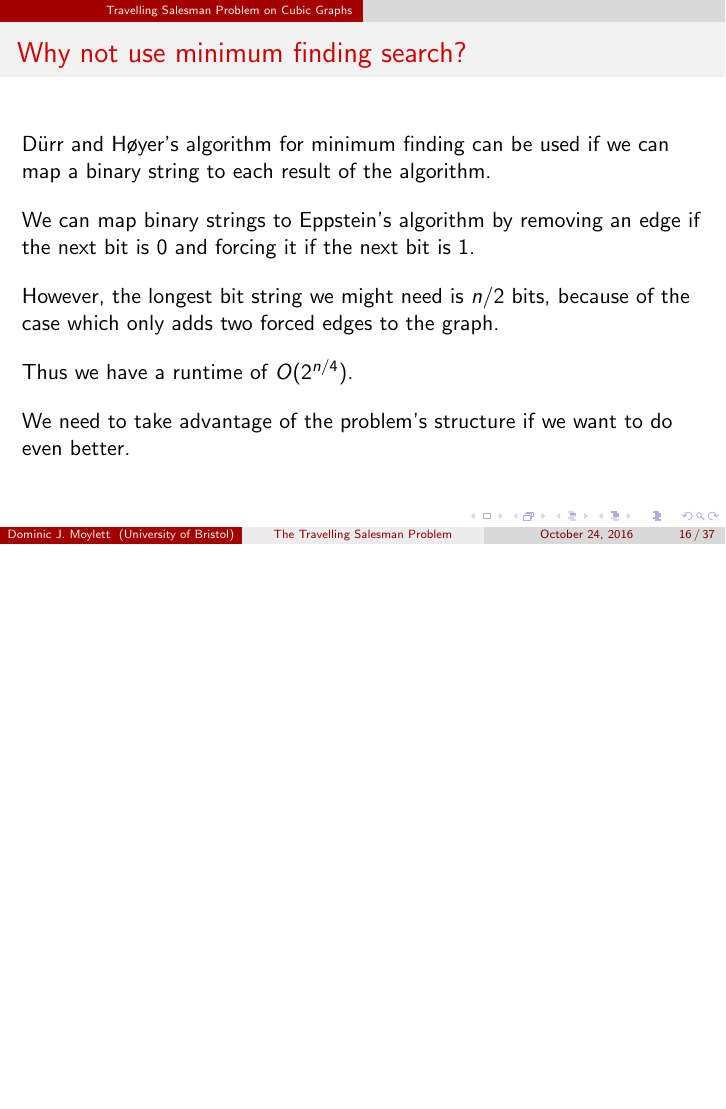
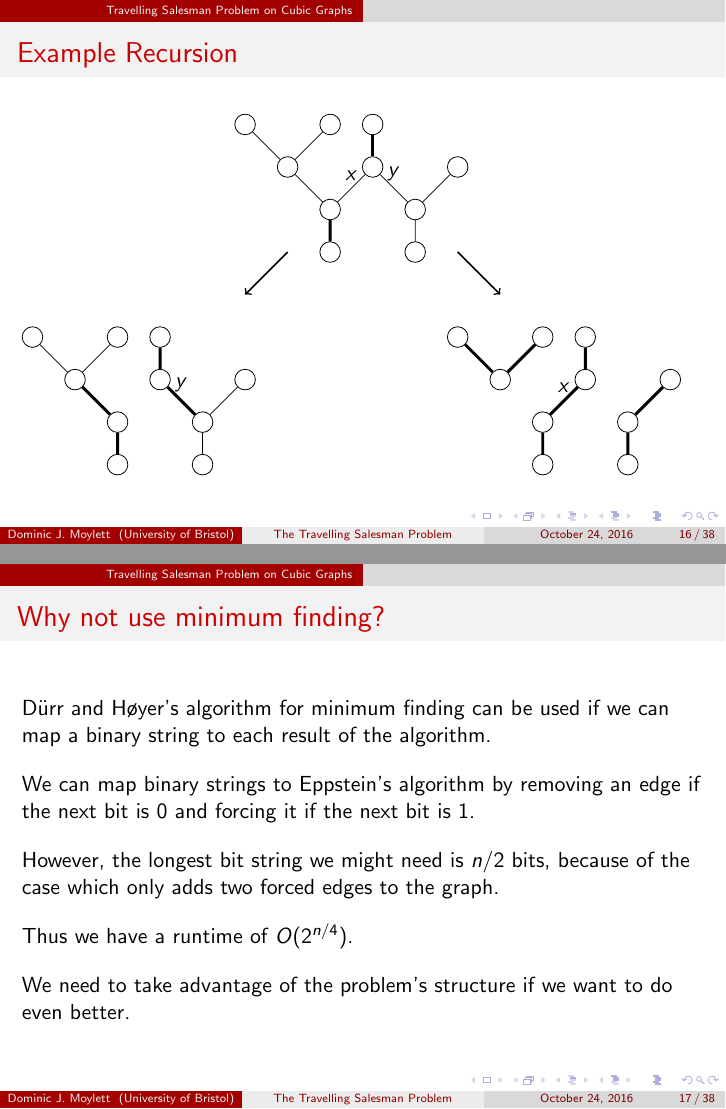
Before and after one commit to aemylt/tsp_presentation, LaTeX slides (tsp_presentation.tex): page 16 of 37 before the commit and pages 16 and 17 of 38 after it, the two joined at a grey line, the shorter picture padded with empty space. Compiled offline with pdfLaTeX.

Commit message:
Final touches.
Hope no errors are in this version.

```diff
--- a/tsp_presentation.tex
+++ b/tsp_presentation.tex
@@ -293,7 +293,43 @@ Linear recurrence solving shows that the overall runtime is $O(2^{n/3})$.
 \end{frame}
 
 \begin{frame}
-\frametitle{Why not use minimum finding search?}
+\frametitle{Example Recursion}
+\begin{tikzpicture}[scale=0.75]
+\tikzstyle{vertex}=[draw,shape=circle]
+\path (0,0) node[vertex](f0){};
+\path (-2,-1) node[vertex](x0){} (-1,-2) node[vertex](x1){} (0,-1) node[vertex](f1){} (1,-2) node[vertex](y1){} (2,-1) node[vertex](y0){};
+\path (-1,-3) node[vertex](x2){} (1,-3) node[vertex](y2){};
+\path (-3,0) node[vertex](x3){} (-1,0) node[vertex](x4){};
+\draw[line width=1.5pt] (f0) -- (f1);
+\draw[line width=1.5pt] (x2) -- (x1);
+\draw (x0) -- (x1) -- node[above]{$x$} (f1) -- node[above]{$y$} (y1) -- (y2);
+\draw (x3) -- (x0) -- (x4);
+\draw (y0) -- (y1);
+
+\path (-5,-5) node[vertex](f0){};
+\path (-7,-6) node[vertex](x0){} (-6,-7) node[vertex](x1){} (-5,-6) node[vertex](f1){} (-4,-7) node[vertex](y1){} (-3,-6) node[vertex](y0){};
+\path (-6,-8) node[vertex](x2){} (-4,-8) node[vertex](y2){};
+\path (-8,-5) node[vertex](x3){} (-6,-5) node[vertex](x4){};
+\draw[line width=1.5pt] (f0) -- (f1) -- node[above]{$y$} (y1);
+\draw[line width=1.5pt] (x0) -- (x1) -- (x2);
+\draw (x3) -- (x0) -- (x4);
+\draw (y0) -- (y1) -- (y2);
+
+\path (5,-5) node[vertex](f0){};
+\path (3,-6) node[vertex](x0){} (4,-7) node[vertex](x1){} (5,-6) node[vertex](f1){} (6,-7) node[vertex](y1){} (7,-6) node[vertex](y0){};
+\path (4,-8) node[vertex](x2){} (6,-8) node[vertex](y2){};
+\path (2,-5) node[vertex](x3){} (4,-5) node[vertex](x4){};
+\draw[line width=1.5pt] (f0) -- (f1) -- node[above]{$x$} (x1) -- (x2);
+\draw[line width=1.5pt] (x3) -- (x0) -- (x4);
+\draw[line width=1.5pt] (y2) -- (y1) -- (y0);
+
+\draw[thick, ->] (-2,-3) -- (-3,-4);
+\draw[thick, ->] (2,-3) -- (3,-4);
+\end{tikzpicture}
+\end{frame}
+
+\begin{frame}
+\frametitle{Why not use minimum finding?}
 D\"urr and H\o yer's algorithm for minimum finding can be used if we can map a binary string to each result of the algorithm.
 
 We can map binary strings to Eppstein's algorithm by removing an edge if the next bit is $0$ and forcing it if the next bit is $1$.
```
Also changed, not shown: tsp_presentation.pdf, tsp_presentation.tex (6 more changed lines).
